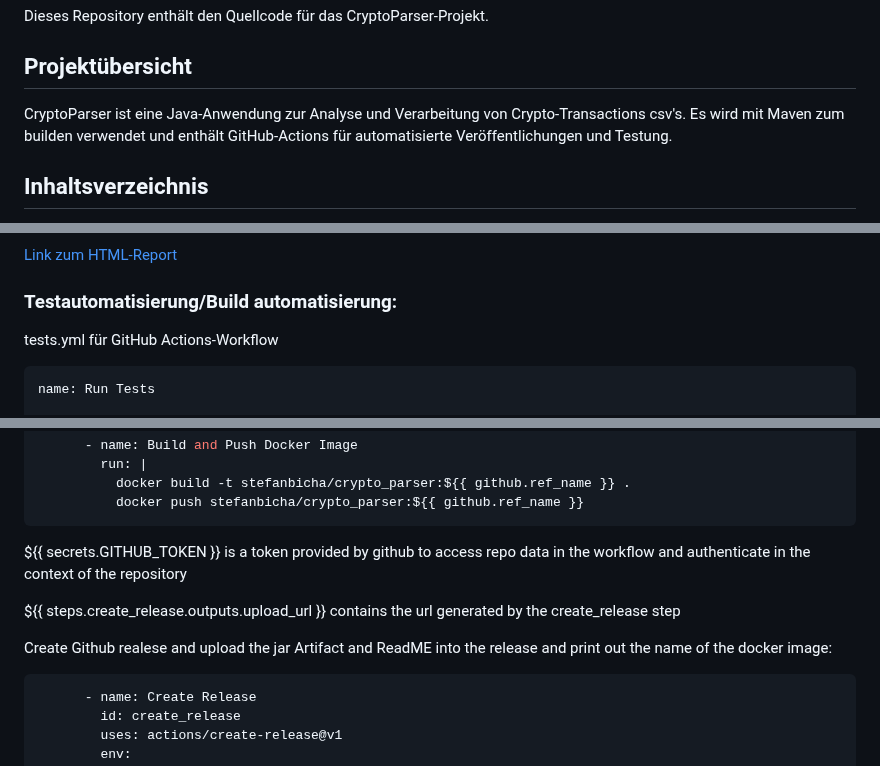
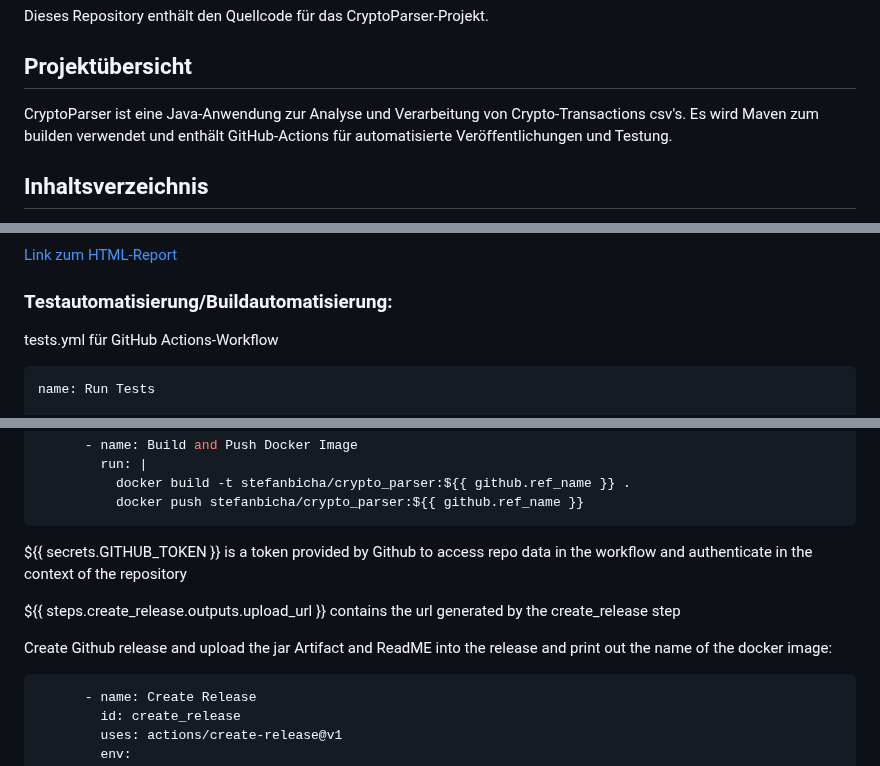
Before and after one commit to NoahFriehs/CryptoParser, a Markdown page: ReadMe.md, 3 parts joined by grey strips. Drawn GitHub-style.

````diff
--- a/ReadMe.md
+++ b/ReadMe.md
@@ -4,7 +4,7 @@ Dieses Repository enthält den Quellcode für das CryptoParser-Projekt.
 
 ## Projektübersicht
 
-CryptoParser ist eine Java-Anwendung zur Analyse und Verarbeitung von Crypto-Transactions csv's. Es wird mit Maven zum builden verwendet und enthält GitHub-Actions für automatisierte Veröffentlichungen und Testung.
+CryptoParser ist eine Java-Anwendung zur Analyse und Verarbeitung von Crypto-Transactions csv's. Es wird Maven zum builden verwendet und enthält GitHub-Actions für automatisierte Veröffentlichungen und Testung.
 
 ## Inhaltsverzeichnis
 
@@ -93,7 +93,7 @@ Die Testabdeckung wird mit der "Run with Coverage"-Funktion von IntelliJ IDEA ge
 
 [Link zum HTML-Report](htmlReport/index.html)
 
-### Testautomatisierung/Build automatisierung:
+### Testautomatisierung/Buildautomatisierung:
 tests.yml für GitHub Actions-Workflow
 
 ```yml
@@ -185,11 +185,11 @@ Login to Docker Hub and build Image and push it into the Docker Hub using ${{ gi
           docker push stefanbicha/crypto_parser:${{ github.ref_name }}
 ```
 
-${{ secrets.GITHUB_TOKEN }} is a token provided by github to access repo data in the workflow and authenticate in the context of the repository
+${{ secrets.GITHUB_TOKEN }} is a token provided by Github to access repo data in the workflow and authenticate in the context of the repository
 
 ${{ steps.create_release.outputs.upload_url }} contains the url generated by the create_release step
 
-Create Github realese and upload the jar Artifact and ReadME into the release and print out the name of the docker image:
+Create Github release and upload the jar Artifact and ReadME into the release and print out the name of the docker image:
 ```yml
       - name: Create Release
         id: create_release
````
Also changed, not shown: other parts of ReadMe.md (+2 -2 lines).
